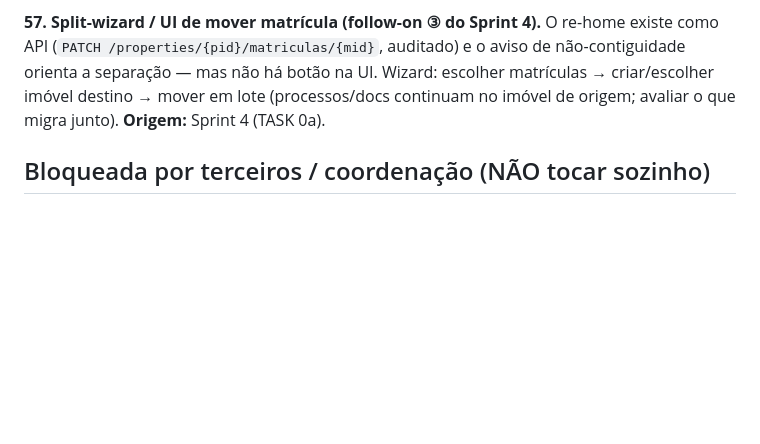
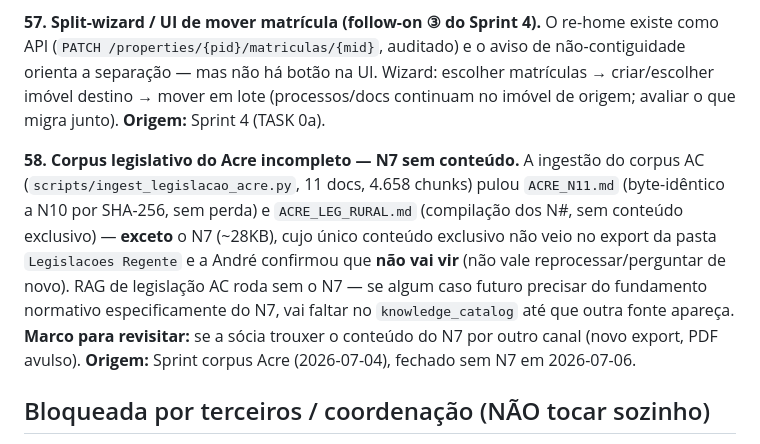
Before and after one commit to prosperidade/amigao, a Markdown page: docs/REGISTRO_DIVIDAS.md, the part around the change. GitHub-like rendering; blank space fills up the shorter version.

Commit message:
docs(dividas): registra #58 - N7 do corpus Acre ausente, nao vira
Andre confirmou que o conteudo exclusivo do N7 (~28KB) nao tem export
disponivel e nao vale reprocessar. Corpus Acre fica fechado sem ele
(11/12 docs uteis ingeridos, N11 e LEG_RURAL pulados por serem
duplicata/compilacao sem conteudo exclusivo).

Co-Authored-By: Claude Sonnet 5 <noreply@anthropic.com>

```diff
--- a/docs/REGISTRO_DIVIDAS.md
+++ b/docs/REGISTRO_DIVIDAS.md
@@ -272,6 +272,17 @@ orienta a separação — mas não há botão na UI. Wizard: escolher matrícula
 imóvel destino → mover em lote (processos/docs continuam no imóvel de origem; avaliar o que
 migra junto). **Origem:** Sprint 4 (TASK 0a).
 
+**58. Corpus legislativo do Acre incompleto — N7 sem conteúdo.** A ingestão do corpus AC
+(`scripts/ingest_legislacao_acre.py`, 11 docs, 4.658 chunks) pulou `ACRE_N11.md`
+(byte-idêntico a N10 por SHA-256, sem perda) e `ACRE_LEG_RURAL.md` (compilação dos N#,
+sem conteúdo exclusivo) — **exceto** o N7 (~28KB), cujo único conteúdo exclusivo não
+veio no export da pasta `Legislacoes Regente` e a André confirmou que **não vai vir**
+(não vale reprocessar/perguntar de novo). RAG de legislação AC roda sem o N7 — se
+algum caso futuro precisar do fundamento normativo especificamente do N7, vai faltar
+no `knowledge_catalog` até que outra fonte apareça. **Marco para revisitar:** se a
+sócia trouxer o conteúdo do N7 por outro canal (novo export, PDF avulso). **Origem:**
+Sprint corpus Acre (2026-07-04), fechado sem N7 em 2026-07-06.
+
 ## Bloqueada por terceiros / coordenação (NÃO tocar sozinho)
 
 **13. R1 — contratos externos.** Headers `X-Amigao-*` em `alerts.py`, `User-Agent` dos
```
